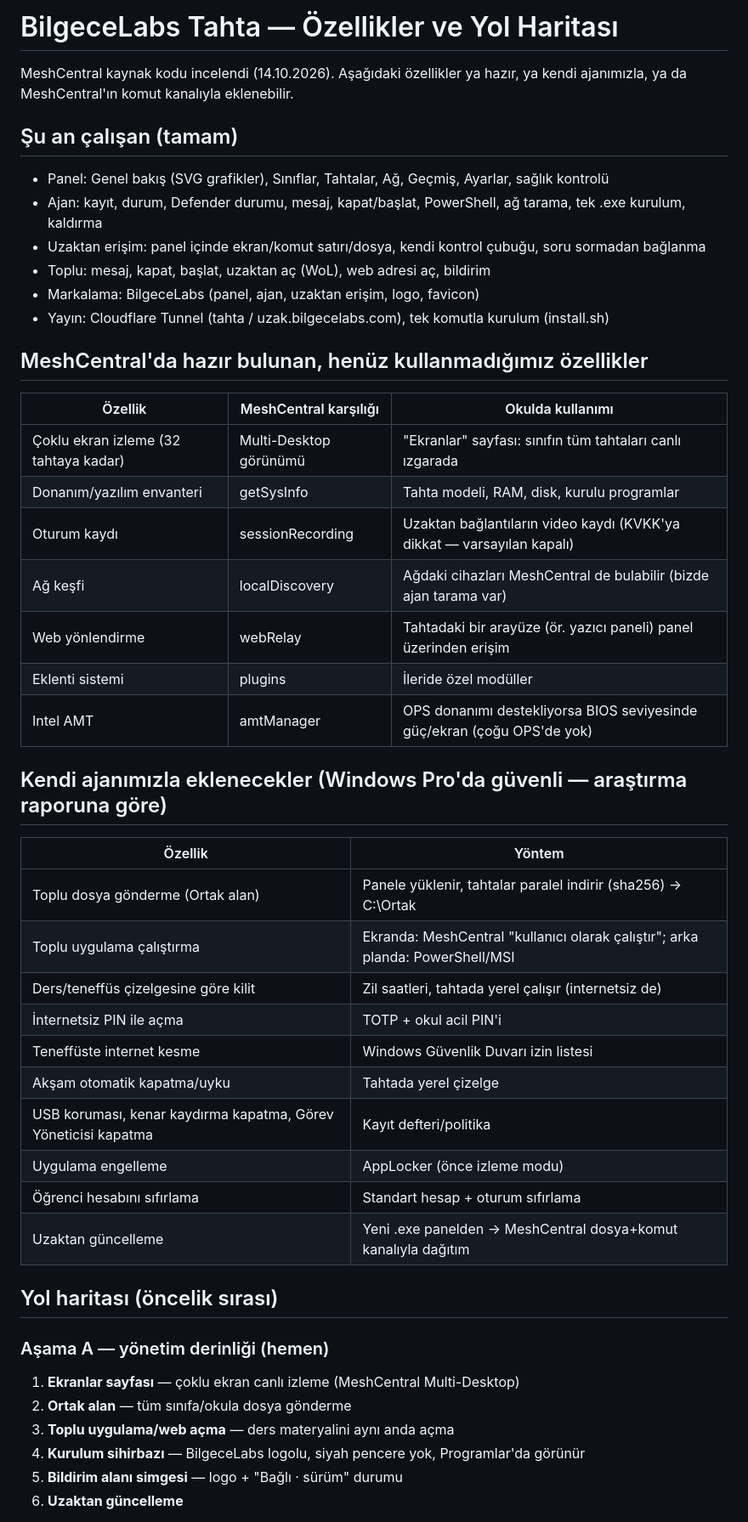
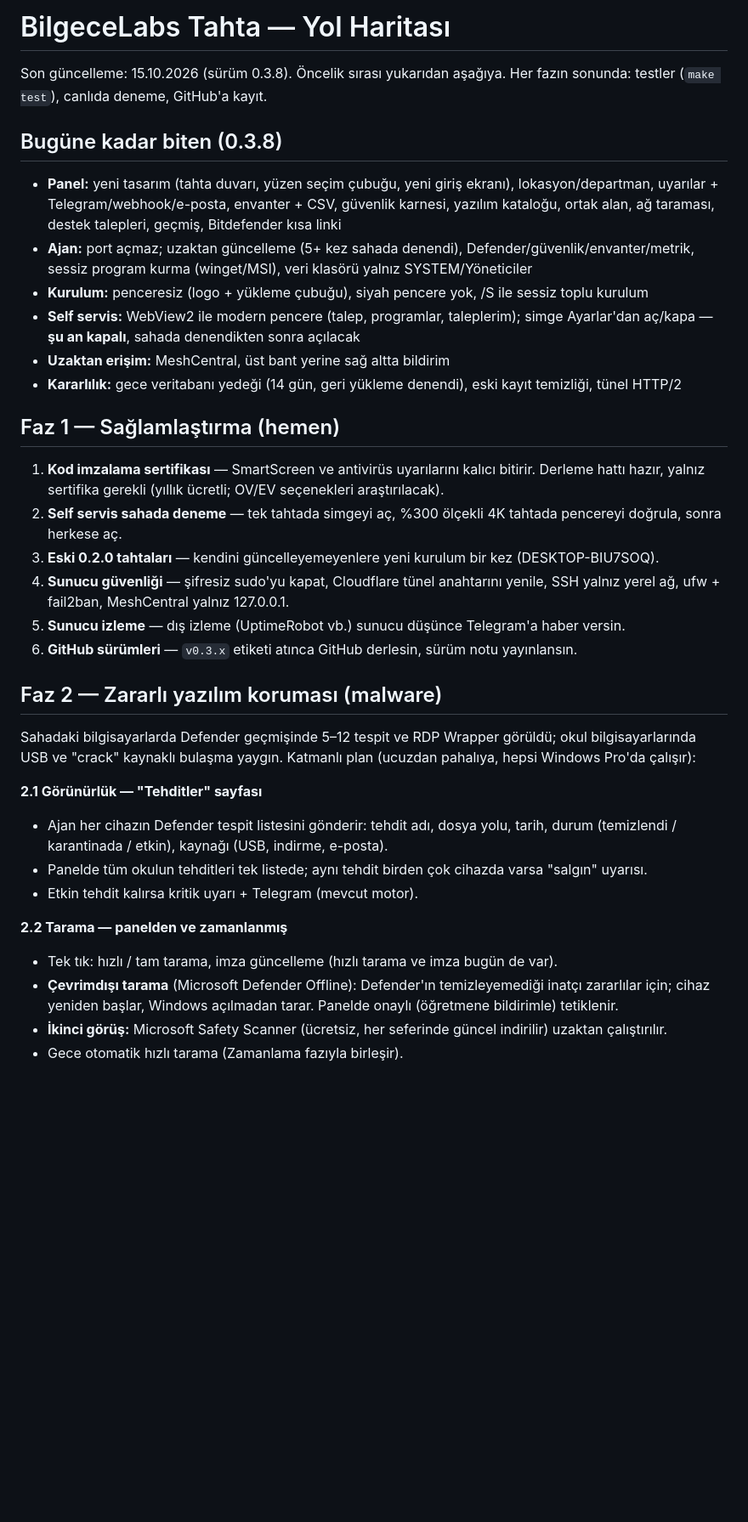
Before and after one commit to oncela/bilgecelabs-tahta, a Markdown page: docs/yol-haritasi.md, the part around one of its changes. Shown at 85% size. GitHub-like rendering; blank space fills up the shorter version.

```diff
--- a/docs/yol-haritasi.md
+++ b/docs/yol-haritasi.md
@@ -1,48 +1,44 @@
-# BilgeceLabs Tahta — Özellikler ve Yol Haritası
+# BilgeceLabs Tahta — Yol Haritası
 
-MeshCentral kaynak kodu incelendi (14.10.2026). Aşağıdaki özellikler ya hazır,
-ya kendi ajanımızla, ya da MeshCentral'ın komut kanalıyla eklenebilir.
+Son güncelleme: 15.10.2026 (sürüm 0.3.8). Öncelik sırası yukarıdan aşağıya.
+Her fazın sonunda: testler (`make test`), canlıda deneme, GitHub'a kayıt.
 
-## Şu an çalışan (tamam)
-- Panel: Genel bakış (SVG grafikler), Sınıflar, Tahtalar, Ağ, Geçmiş, Ayarlar, sağlık kontrolü
-- Ajan: kayıt, durum, Defender durumu, mesaj, kapat/başlat, PowerShell, ağ tarama, tek .exe kurulum, kaldırma
-- Uzaktan erişim: panel içinde ekran/komut satırı/dosya, kendi kontrol çubuğu, soru sormadan bağlanma
-- Toplu: mesaj, kapat, başlat, uzaktan aç (WoL), web adresi aç, bildirim
-- Markalama: BilgeceLabs (panel, ajan, uzaktan erişim, logo, favicon)
-- Yayın: Cloudflare Tunnel (tahta / uzak.bilgecelabs.com), tek komutla kurulum (install.sh)
+## Bugüne kadar biten (0.3.8)
+- **Panel:** yeni tasarım (tahta duvarı, yüzen seçim çubuğu, yeni giriş ekranı), lokasyon/departman,
+  uyarılar + Telegram/webhook/e-posta, envanter + CSV, güvenlik karnesi, yazılım kataloğu,
+  ortak alan, ağ taraması, destek talepleri, geçmiş, Bitdefender kısa linki
+- **Ajan:** port açmaz; uzaktan güncelleme (5+ kez sahada denendi), Defender/güvenlik/envanter/metrik,
+  sessiz program kurma (winget/MSI), veri klasörü yalnız SYSTEM/Yöneticiler
+- **Kurulum:** penceresiz (logo + yükleme çubuğu), siyah pencere yok, /S ile sessiz toplu kurulum
+- **Self servis:** WebView2 ile modern pencere (talep, programlar, taleplerim); simge Ayarlar'dan aç/kapa
+  — **şu an kapalı**, sahada denendikten sonra açılacak
+- **Uzaktan erişim:** MeshCentral, üst bant yerine sağ altta bildirim
+- **Kararlılık:** gece veritabanı yedeği (14 gün, geri yükleme denendi), eski kayıt temizliği, tünel HTTP/2
 
-## MeshCentral'da hazır bulunan, henüz kullanmadığımız özellikler
-| Özellik | MeshCentral karşılığı | Okulda kullanımı |
-|---|---|---|
-| Çoklu ekran izleme (32 tahtaya kadar) | Multi-Desktop görünümü | "Ekranlar" sayfası: sınıfın tüm tahtaları canlı ızgarada |
-| Donanım/yazılım envanteri | getSysInfo | Tahta modeli, RAM, disk, kurulu programlar |
-| Oturum kaydı | sessionRecording | Uzaktan bağlantıların video kaydı (KVKK'ya dikkat — varsayılan kapalı) |
-| Ağ keşfi | localDiscovery | Ağdaki cihazları MeshCentral de bulabilir (bizde ajan tarama var) |
-| Web yönlendirme | webRelay | Tahtadaki bir arayüze (ör. yazıcı paneli) panel üzerinden erişim |
-| Eklenti sistemi | plugins | İleride özel modüller |
-| Intel AMT | amtManager | OPS donanımı destekliyorsa BIOS seviyesinde güç/ekran (çoğu OPS'de yok) |
+## Faz 1 — Sağlamlaştırma (hemen)
+1. **Kod imzalama sertifikası** — SmartScreen ve antivirüs uyarılarını kalıcı bitirir. Derleme hattı hazır,
+   yalnız sertifika gerekli (yıllık ücretli; OV/EV seçenekleri araştırılacak).
+2. **Self servis sahada deneme** — tek tahtada simgeyi aç, %300 ölçekli 4K tahtada pencereyi doğrula, sonra herkese aç.
+3. **Eski 0.2.0 tahtaları** — kendini güncelleyemeyenlere yeni kurulum bir kez (DESKTOP-BIU7SOQ).
+4. **Sunucu güvenliği** — şifresiz sudo'yu kapat, Cloudflare tünel anahtarını yenile, SSH yalnız yerel ağ,
+   ufw + fail2ban, MeshCentral yalnız 127.0.0.1.
+5. **Sunucu izleme** — dış izleme (UptimeRobot vb.) sunucu düşünce Telegram'a haber versin.
+6. **GitHub sürümleri** — `v0.3.x` etiketi atınca GitHub derlesin, sürüm notu yayınlansın.
 
-## Kendi ajanımızla eklenecekler (Windows Pro'da güvenli — araştırma raporuna göre)
-| Özellik | Yöntem |
-|---|---|
-| Toplu dosya gönderme (Ortak alan) | Panele yüklenir, tahtalar paralel indirir (sha256) → C:\Ortak |
-| Toplu uygulama çalıştırma | Ekranda: MeshCentral "kullanıcı olarak çalıştır"; arka planda: PowerShell/MSI |
-| Ders/teneffüs çizelgesine göre kilit | Zil saatleri, tahtada yerel çalışır (internetsiz de) |
-| İnternetsiz PIN ile açma | TOTP + okul acil PIN'i |
-| Teneffüste internet kesme | Windows Güvenlik Duvarı izin listesi |
-| Akşam otomatik kapatma/uyku | Tahtada yerel çizelge |
-| USB koruması, kenar kaydırma kapatma, Görev Yöneticisi kapatma | Kayıt defteri/politika |
-| Uygulama engelleme | AppLocker (önce izleme modu) |
-| Öğrenci hesabını sıfırlama | Standart hesap + oturum sıfırlama |
-| Uzaktan güncelleme | Yeni .exe panelden → MeshCentral dosya+komut kanalıyla dağıtım |
+## Faz 2 — Zararlı yazılım koruması (malware)
+Sahadaki bilgisayarlarda Defender geçmişinde 5–12 tespit ve RDP Wrapper görüldü; okul bilgisayarlarında
+USB ve "crack" kaynaklı bulaşma yaygın. Katmanlı plan (ucuzdan pahalıya, hepsi Windows Pro'da çalışır):
 
-## Yol haritası (öncelik sırası)
+**2.1 Görünürlük — "Tehditler" sayfası**
+- Ajan her cihazın Defender tespit listesini gönderir: tehdit adı, dosya yolu, tarih, durum
+  (temizlendi / karantinada / etkin), kaynağı (USB, indirme, e-posta).
+- Panelde tüm okulun tehditleri tek listede; aynı tehdit birden çok cihazda varsa "salgın" uyarısı.
+- Etkin tehdit kalırsa kritik uyarı + Telegram (mevcut motor).
 
-### Aşama A — yönetim derinliği (hemen)
-1. **Ekranlar sayfası** — çoklu ekran canlı izleme (MeshCentral Multi-Desktop)
-2. **Ortak alan** — tüm sınıfa/okula dosya gönderme
-3. **Toplu uygulama/web açma** — ders materyalini aynı anda açma
-4. **Kurulum sihirbazı** — BilgeceLabs logolu, siyah pencere yok, Programlar'da görünür
-5. **Bildirim alanı simgesi** — logo + "Bağlı · sürüm" durumu
-6. **Uzaktan güncelleme**
+**2.2 Tarama — panelden ve zamanlanmış**
+- Tek tık: hızlı / tam tarama, imza güncelleme (hızlı tarama ve imza bugün de var).
+- **Çevrimdışı tarama** (Microsoft Defender Offline): Defender'ın temizleyemediği inatçı zararlılar için;
+  cihaz yeniden başlar, Windows açılmadan tarar. Panelde onaylı (öğretmene bildirimle) tetiklenir.
+- **İkinci görüş:** Microsoft Safety Scanner (ücretsiz, her seferinde güncel indirilir) uzaktan çalıştırılır.
+- Gece otomatik hızlı tarama (Zamanlama fazıyla birleşir).
 
```
Also changed, not shown: other parts of docs/yol-haritasi.md (+49 -40 lines).
